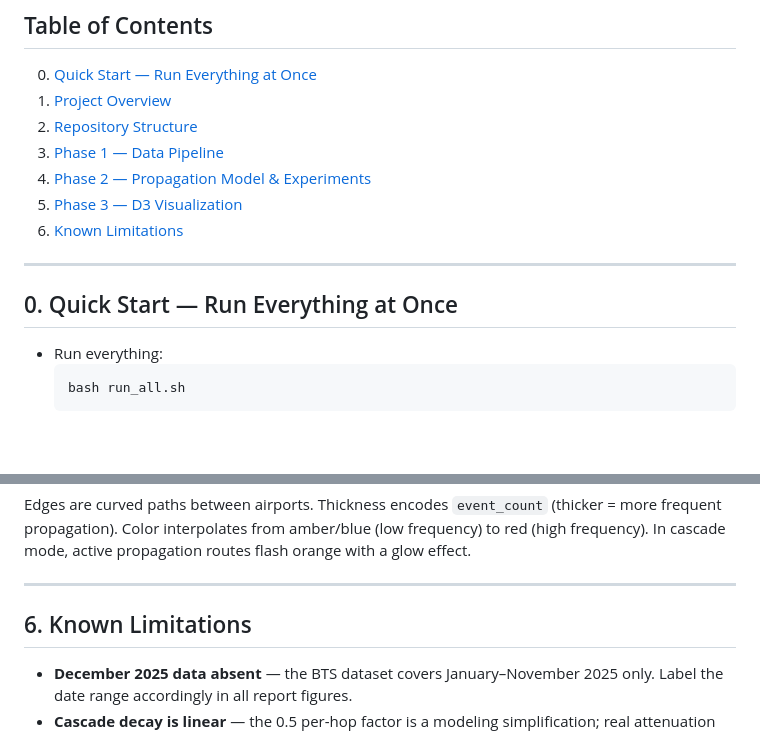
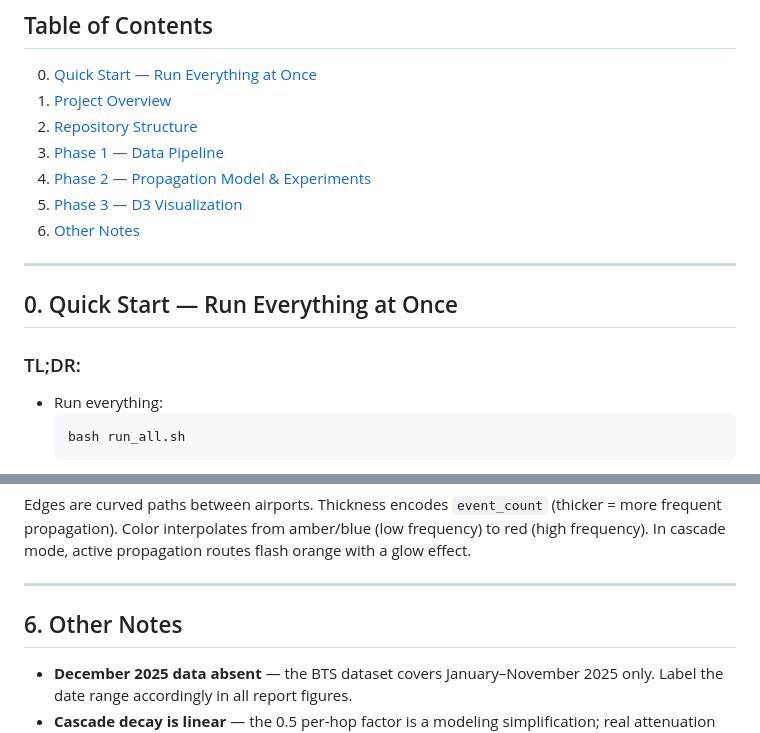
Before and after one commit to parora60/CSE6242-Project-Flight-Propagation, a Markdown page: README.md, 2 parts joined by grey strips. Drawn GitHub-style; folded sections open; blank space fills up the shorter version.

````diff
--- a/README.md
+++ b/README.md
@@ -16,11 +16,13 @@
 3. [Phase 1 — Data Pipeline](#3-phase-1--data-pipeline)
 4. [Phase 2 — Propagation Model & Experiments](#4-phase-2--propagation-model--experiments)
 5. [Phase 3 — D3 Visualization](#5-phase-3--d3-visualization)
-6. [Known Limitations](#6-known-limitations)
+6. [Other Notes](#6-other-notes)
 
 ---
 
 ## 0. Quick Start — Run Everything at Once
+
+### TL;DR:
 
 - Run everything:
   ```bash
@@ -533,7 +543,7 @@ frequency). In cascade mode, active propagation routes flash orange with a glow
 
 ---
 
-## 6. Known Limitations
+## 6. Other Notes
 
 - **December 2025 data absent** — the BTS dataset covers January–November 2025 only.
   Label the date range accordingly in all report figures.
````
Also changed, not shown: other parts of README.md (+10 -2 lines).
